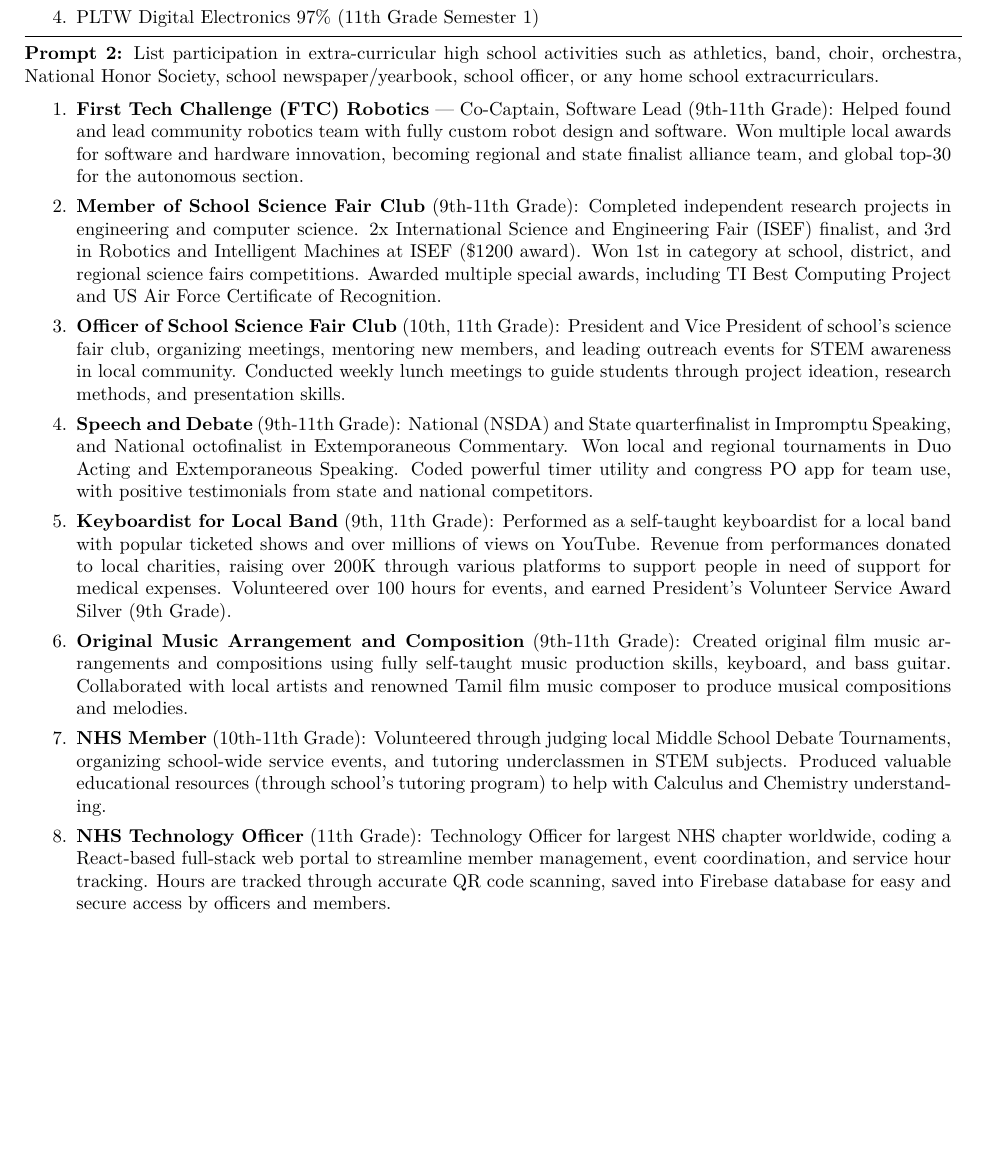
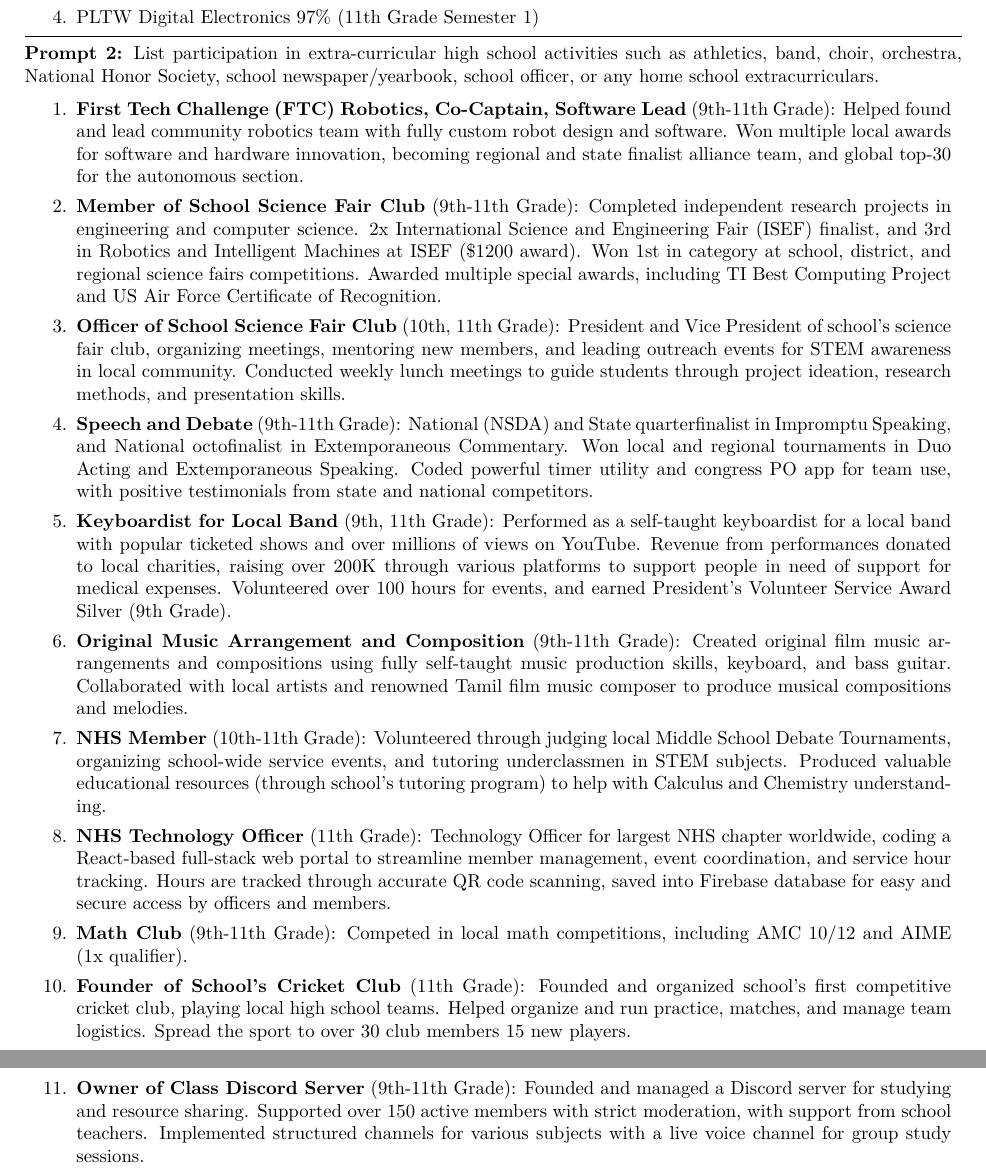
Before and after one commit to KeshavAnandCode/Resume, a LaTeX document (wright-application/main.tex, which reads wright-application/essays/extracurriculars.tex): part of page 2 of 2 before the commit and two parts of pages 2 and 3 of 3 after it, the two joined at a grey line, cut so that both start at the same text, the shorter picture padded with empty space. Compiled offline with pdfLaTeX.

Commit message:
ECs dump 1 finished...can't think off too many more

```diff
--- a/wright-application/essays/extracurriculars.tex
+++ b/wright-application/essays/extracurriculars.tex
@@ -1,5 +1,5 @@
 \begin{enumerate}
-	\item \textbf{First Tech Challenge (FTC) Robotics} — Co-Captain, Software Lead (9th-11th Grade): Helped found and lead
+	\item \textbf{First Tech Challenge (FTC) Robotics, Co-Captain, Software Lead} (9th-11th Grade): Helped found and lead
 	      community robotics team with fully custom robot design and software. Won multiple local awards for software and
 	      hardware innovation, becoming regional and state finalist alliance team, and global top-30 for the autonomous section.
 	\item \textbf{Member of School Science Fair Club} (9th-11th Grade): Completed independent research projects in engineering
@@ -27,6 +27,14 @@
 	\item \textbf{NHS Technology Officer} (11th Grade): Technology Officer for largest NHS chapter worldwide, coding a React-based
 	      full-stack web portal to streamline member management, event coordination, and service hour tracking. Hours are tracked through
 	      accurate QR code scanning, saved into Firebase database for easy and secure access by officers and members.
+    \item \textbf{Math Club} (9th-11th Grade): Competed in local math competitions, including AMC 10/12 and AIME (1x qualifier).
+	\item \textbf{Founder of School's Cricket Club} (11th Grade): Founded and organized school's first competitive cricket club,
+	      playing local high school teams. Helped organize and run practice, matches, and manage team logistics. Spread the sport to over 30
+	      club members 15 new players.
+	\item \textbf{Owner of Class Discord Server} (9th-11th Grade): Founded and managed a Discord server for studying and resource sharing.
+	      Supported over 150 active members with strict moderation, with support from school teachers.
+	      Implemented structured channels for various subjects with a live voice channel for group study sessions.
 
+	      %Math, CS,
 
 \end{enumerate}
```
Also changed, not shown: wright-application/main.pdf.
